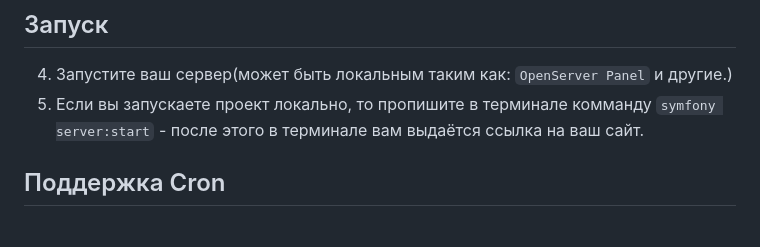
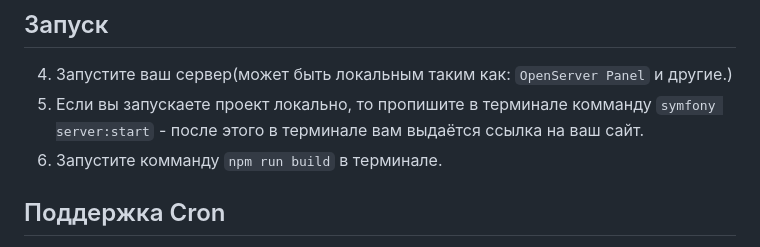
Before and after one commit to ToRpeDaBanana/pasteTest, a Markdown page: README.md, the part around the change. Rendered like a GitHub page.

```diff
--- a/README.md
+++ b/README.md
@@ -17,7 +17,7 @@
 ## Запуск
 4. Запустите ваш сервер(может быть локальным таким как: `OpenServer Panel` и другие.)
 5. Если вы запускаете проект локально, то пропишите в терминале комманду `symfony server:start` - после этого в терминале вам выдаётся ссылка на ваш сайт.
-
+6. Запустите комманду `npm run build` в терминале.
 ## Поддержка Cron
 
 Для автоматического удаления старых записей вы можете использовать Cron, вместо вызова сервиса очистки в контроллере при загрузке страницы.
```
